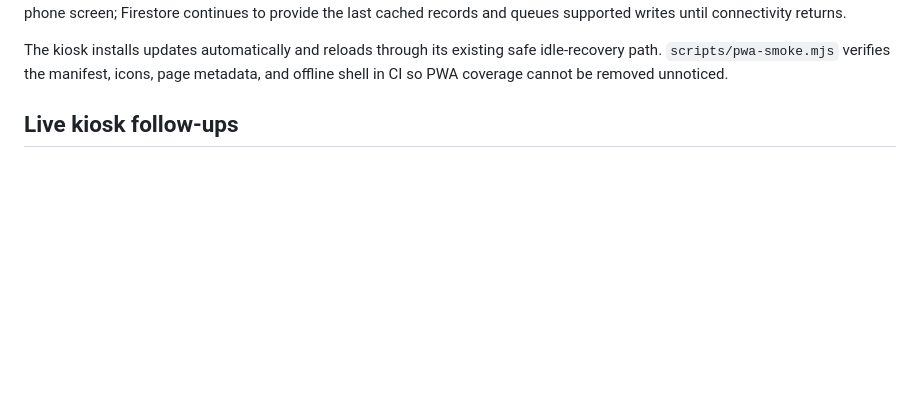
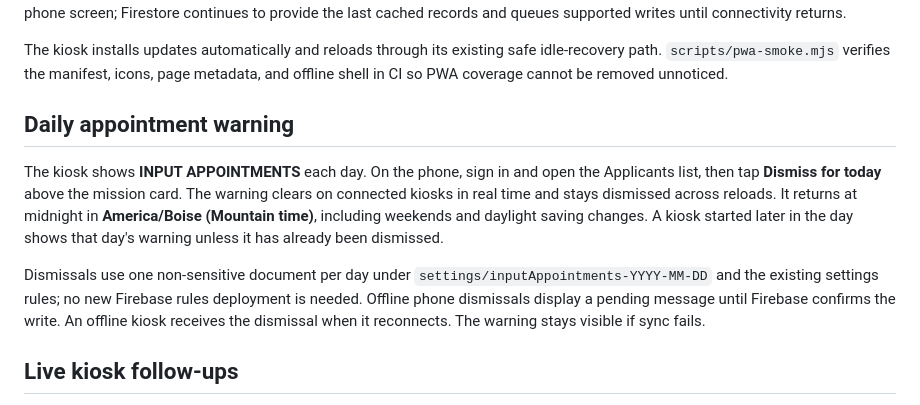
Before and after one commit to Beauxsoleil/PIBASE, a Markdown page: README.md, the part around the change. Rendered like a GitHub page; blank space fills up the shorter version.

Commit message:
Add daily appointment warning with phone dismissal

```diff
--- a/README.md
+++ b/README.md
@@ -19,6 +19,21 @@ cached records and queues supported writes until connectivity returns.
 The kiosk installs updates automatically and reloads through its existing safe
 idle-recovery path. `scripts/pwa-smoke.mjs` verifies the manifest, icons, page
 metadata, and offline shell in CI so PWA coverage cannot be removed unnoticed.
+
+## Daily appointment warning
+
+The kiosk shows **INPUT APPOINTMENTS** each day. On the phone, sign in and
+open the Applicants list, then tap **Dismiss for today** above the mission card.
+The warning clears on connected kiosks in real time and stays dismissed across
+reloads. It returns at midnight in **America/Boise (Mountain time)**, including
+weekends and daylight saving changes. A kiosk started later in the day shows
+that day's warning unless it has already been dismissed.
+
+Dismissals use one non-sensitive document per day under
+`settings/inputAppointments-YYYY-MM-DD` and the existing settings rules; no new
+Firebase rules deployment is needed. Offline phone dismissals display a pending
+message until Firebase confirms the write. An offline kiosk receives the
+dismissal when it reconnects. The warning stays visible if sync fails.
 
 ## Live kiosk follow-ups
 
```
